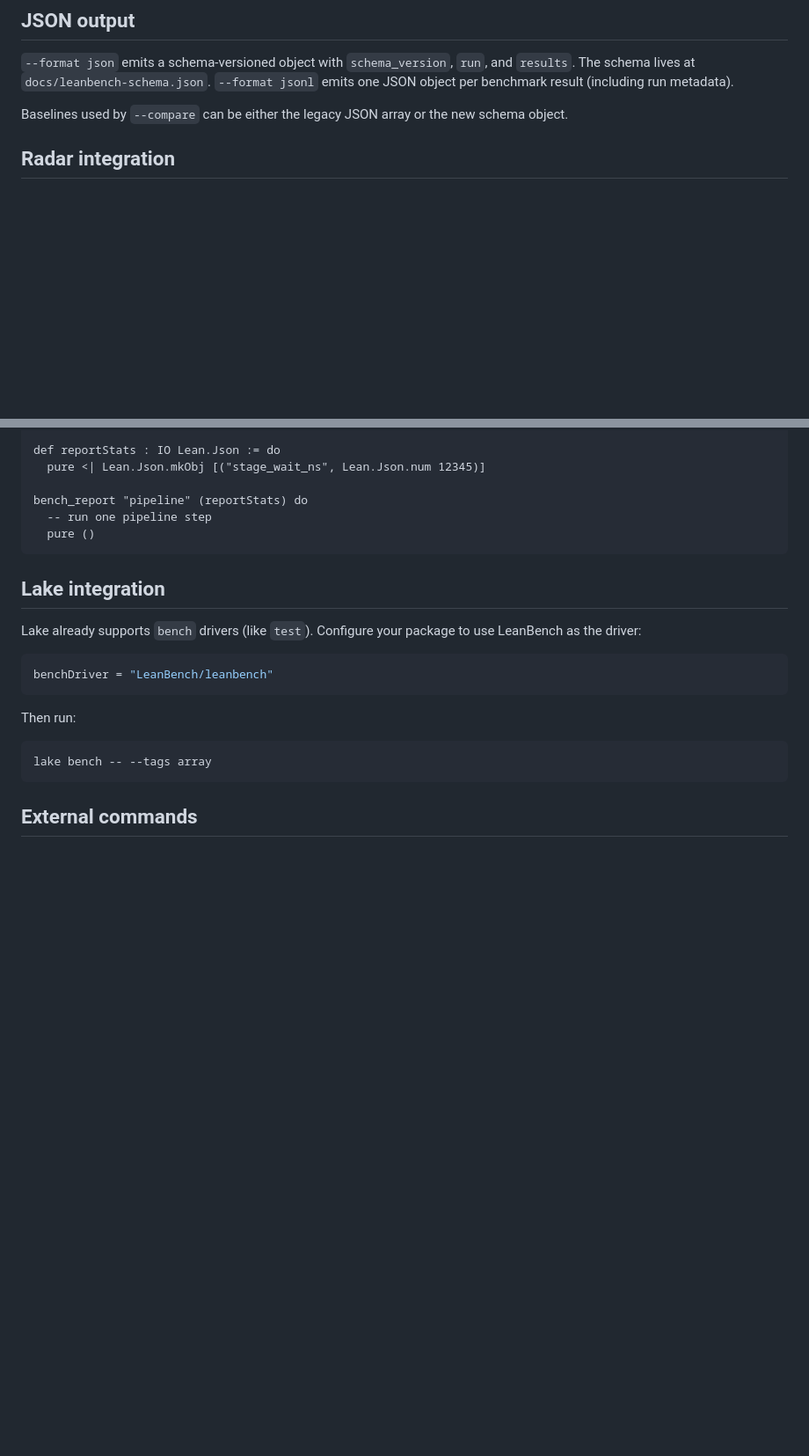
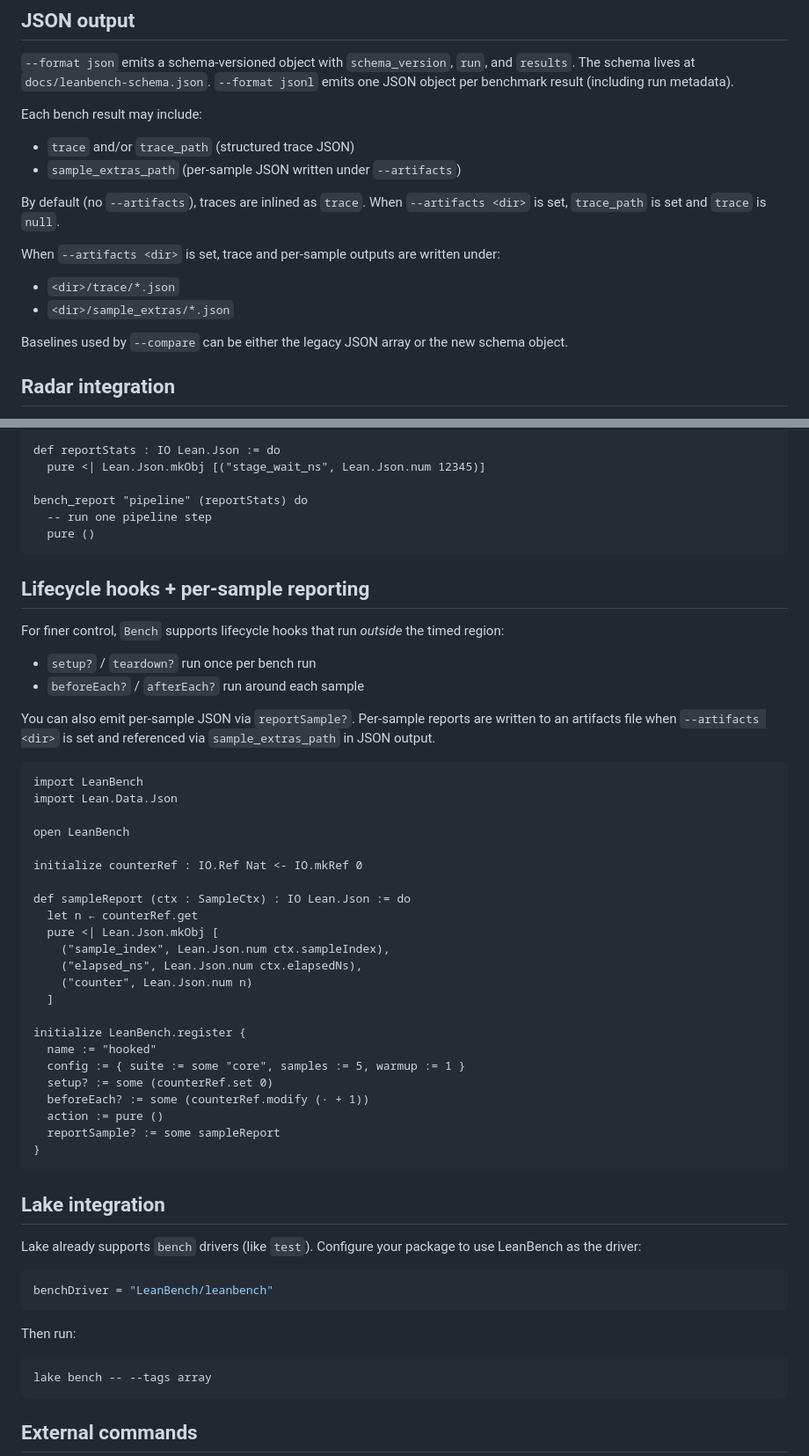
Before and after one commit to alok/LeanBench, a Markdown page: README.md, 2 parts joined by grey strips. Shown at 88% size. Drawn GitHub-style; blank space fills up the shorter version.

Commit message:
Document hooks, trace, and per-sample artifacts

````diff
--- a/README.md
+++ b/README.md
@@ -94,6 +94,17 @@ benchDriver = "LeanBench/leanbench"
 `--format json` emits a schema-versioned object with `schema_version`, `run`, and
 `results`. The schema lives at `docs/leanbench-schema.json`. `--format jsonl`
 emits one JSON object per benchmark result (including run metadata).
+
+Each bench result may include:
+- `trace` and/or `trace_path` (structured trace JSON)
+- `sample_extras_path` (per-sample JSON written under `--artifacts`)
+
+By default (no `--artifacts`), traces are inlined as `trace`. When
+`--artifacts <dir>` is set, `trace_path` is set and `trace` is `null`.
+
+When `--artifacts <dir>` is set, trace and per-sample outputs are written under:
+- `<dir>/trace/*.json`
+- `<dir>/sample_extras/*.json`
 
 Baselines used by `--compare` can be either the legacy JSON array or the new
 schema object.
@@ -201,6 +212,43 @@ bench_report "pipeline" (reportStats) do
   pure ()
 ```
 
+## Lifecycle hooks + per-sample reporting
+
+For finer control, `Bench` supports lifecycle hooks that run *outside* the timed
+region:
+- `setup?` / `teardown?` run once per bench run
+- `beforeEach?` / `afterEach?` run around each sample
+
+You can also emit per-sample JSON via `reportSample?`. Per-sample reports are
+written to an artifacts file when `--artifacts <dir>` is set and referenced via
+`sample_extras_path` in JSON output.
+
+```lean
+import LeanBench
+import Lean.Data.Json
+
+open LeanBench
+
+initialize counterRef : IO.Ref Nat <- IO.mkRef 0
+
+def sampleReport (ctx : SampleCtx) : IO Lean.Json := do
+  let n ← counterRef.get
+  pure <| Lean.Json.mkObj [
+    ("sample_index", Lean.Json.num ctx.sampleIndex),
+    ("elapsed_ns", Lean.Json.num ctx.elapsedNs),
+    ("counter", Lean.Json.num n)
+  ]
+
+initialize LeanBench.register {
+  name := "hooked"
+  config := { suite := some "core", samples := 5, warmup := 1 }
+  setup? := some (counterRef.set 0)
+  beforeEach? := some (counterRef.modify (· + 1))
+  action := pure ()
+  reportSample? := some sampleReport
+}
+```
+
 ## Lake integration
 
 Lake already supports `bench` drivers (like `test`). Configure your package to
````
